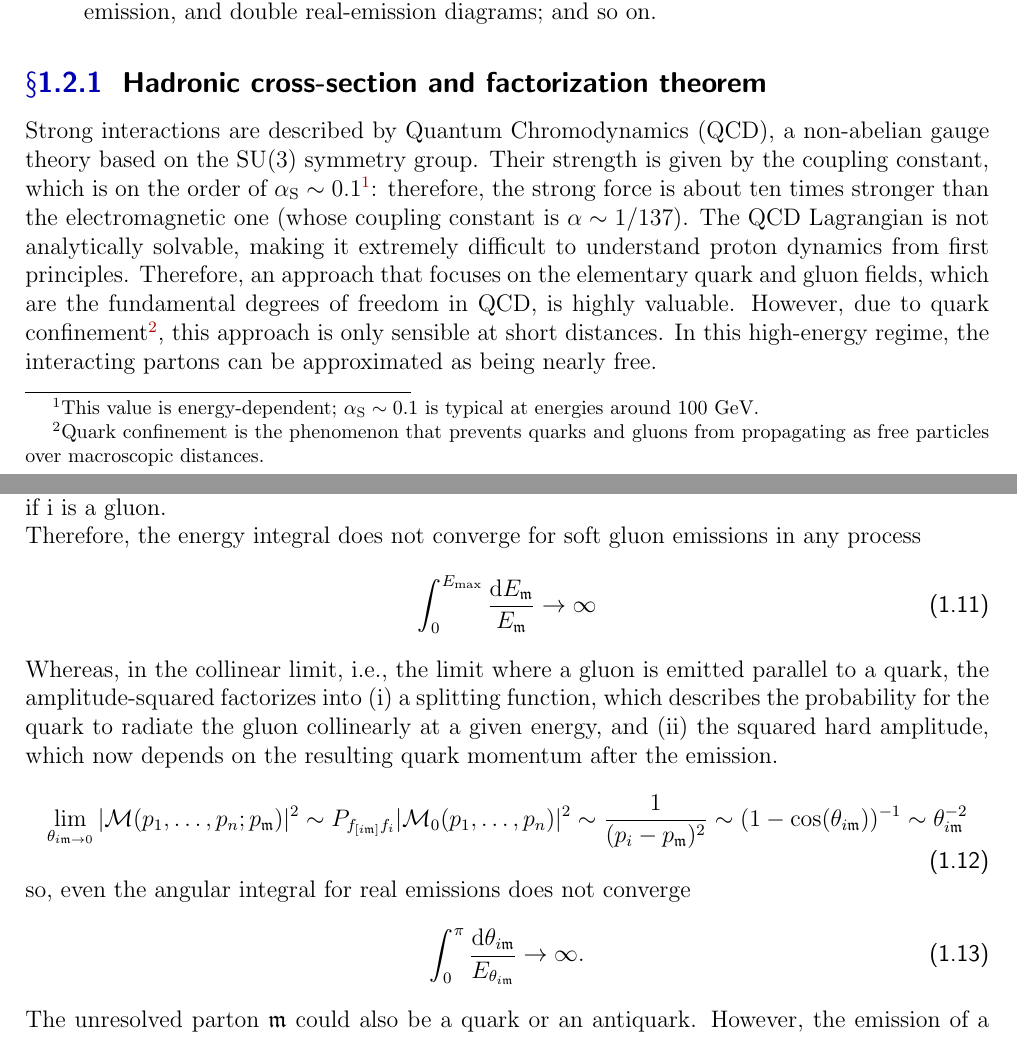
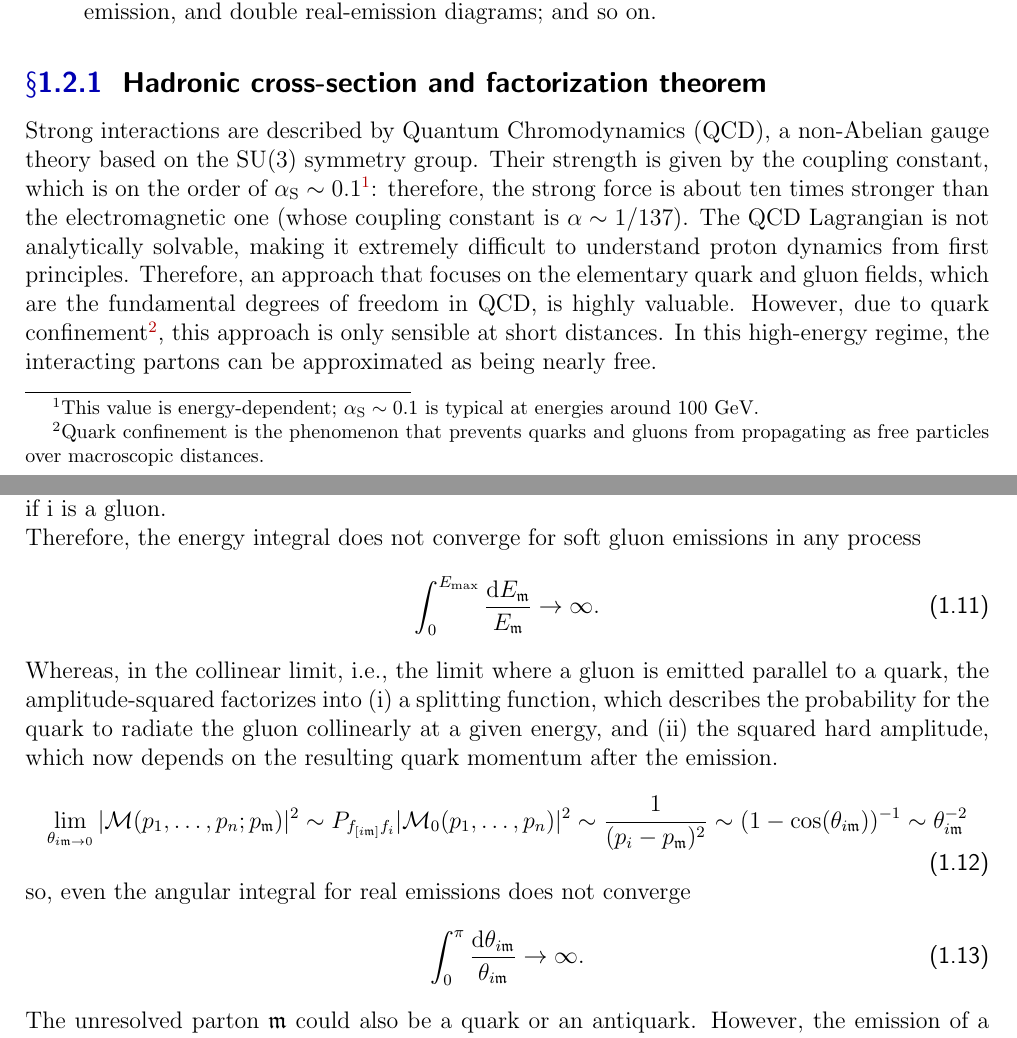
Before and after one commit to LucreziaBioni/notes, a LaTeX thesis (theses/bachelor/main.tex): two parts of pages 5 and 11 of 19, joined at a grey line, cut so that both start at the same text. Compiled offline with pdfLaTeX.

Commit message:
introduction - typos (grazie leo)

```diff
--- a/theses/bachelor/main.tex
+++ b/theses/bachelor/main.tex
@@ -75,7 +75,7 @@ A theoretical description of hadron collisions is complicated primarily by our l
 \end{itemize}
 
 \subsection{Hadronic cross-section and factorization theorem}
-Strong interactions are described by Quantum Chromodynamics (QCD), a non-abelian gauge theory based on the SU(3) symmetry group. Their strength is given by the coupling constant, which is on the order of $\alpha_{\text{S}}\sim0.1$\footnote{This value is energy-dependent; $\alpha_{\text{S}}\sim0.1$ is typical at energies around 100 GeV.}: therefore, the strong force is about ten times stronger than the electromagnetic one (whose coupling constant is $\alpha\sim1/137$). The QCD Lagrangian is not analytically solvable, making it extremely difficult to understand proton dynamics from first principles. Therefore, an approach that focuses on the elementary quark and gluon fields, which are the fundamental degrees of freedom in QCD, is highly valuable. However, due to quark confinement\footnote{Quark confinement is the phenomenon that prevents quarks and gluons from propagating as free particles over macroscopic distances.}, this approach is only sensible at short distances. In this high-energy regime, the interacting partons can be approximated as being nearly free. \\
+Strong interactions are described by Quantum Chromodynamics (QCD), a non-Abelian gauge theory based on the SU(3) symmetry group. Their strength is given by the coupling constant, which is on the order of $\alpha_{\text{S}}\sim0.1$\footnote{This value is energy-dependent; $\alpha_{\text{S}}\sim0.1$ is typical at energies around 100 GeV.}: therefore, the strong force is about ten times stronger than the electromagnetic one (whose coupling constant is $\alpha\sim1/137$). The QCD Lagrangian is not analytically solvable, making it extremely difficult to understand proton dynamics from first principles. Therefore, an approach that focuses on the elementary quark and gluon fields, which are the fundamental degrees of freedom in QCD, is highly valuable. However, due to quark confinement\footnote{Quark confinement is the phenomenon that prevents quarks and gluons from propagating as free particles over macroscopic distances.}, this approach is only sensible at short distances. In this high-energy regime, the interacting partons can be approximated as being nearly free. \\
 A framework for describing these short-distance hard scattering processes is provided by the collinear factorization theorem \cite{Collins:1987pm}. Within this framework, colliding hadrons are treated as beams of partons, each carrying a certain fraction of the hadron's total momentum. The probability of finding a parton with a specific energy fraction is encoded in the Parton Distribution Functions (PDFs). These functions are universal, meaning they are independent of the specific scattering process being studied. Consequently, PDFs can be measured in one set of experiments and then used to make predictions for many others \cite{Melnikov2018}. The short-distance interaction of partons produces final states composed of Standard Model particles, such as leptons, gauge bosons, and additional QCD partons. The final-state partons, which are the direct products of the perturbative calculation, cannot be observed directly due to confinement. Instead, they evolve into collimated sprays of hadrons \cite{Salam:2010nqg}. We interpret these partons as the seeds of hadronic jets and define the resulting sprays as jets themselves. At high energies, the properties of these jets are largely determined by the perturbative dynamics of their initiating parton and are only mildly affected by non-perturbative QCD effects. \\
 The production cross section for final states involving QCD jets and other Standard Model particles in hard hadronic collisions is thus given by
 \begin{equation}
@@ -166,7 +166,7 @@ where the general eikonal factor is
 and the square of the color charges are $\vec{T}_i^2= C_F$ if $i$ is a quark or an anti-quark, and $\vec{T}_i^2= C_A$ if i is a gluon. \\
 Therefore, the energy integral does not converge for soft gluon emissions in any process
 \begin{equation}
-    \int_0^{E_{\mathrm{max}}} \frac{\mathrm{d}E_\um}{E_\um} \rightarrow \infty
+    \int_0^{E_{\mathrm{max}}} \frac{\mathrm{d}E_\um}{E_\um} \rightarrow \infty.
 \end{equation}
 Whereas, in the collinear limit, i.e., the limit where a gluon is emitted parallel to a quark, the amplitude-squared factorizes into (i) a splitting function, which describes the probability for the quark to radiate the gluon collinearly at a given energy, and (ii) the squared hard amplitude, which now depends on the resulting quark momentum after the emission.
 \begin{equation}
@@ -174,7 +174,7 @@ Whereas, in the collinear limit, i.e., the limit where a gluon is emitted parall
 \end{equation}
 so, even the angular integral for real emissions does not converge
 \begin{equation}
-    \int_0^{\pi} \frac{\mathrm{d}\theta_{i\um}}{E_{\theta_{i\um}}} \rightarrow \infty.
+    \int_0^{\pi} \frac{\mathrm{d}\theta_{i\um}}{{\theta_{i\um}}} \rightarrow \infty.
 \end{equation}
 The unresolved parton $\um$ could also be a quark or an antiquark. However, the emission of a soft quark leads to a convergent integral; consequently, no divergences are associated with soft quark or antiquark emissions. Divergences do arise in the collinear limit, but, as in the gluon case, the amplitude factorizes into a hard process involving a parton with rescaled momentum and a corresponding splitting function. \\
 It is important to consider the origin of these infinities. The presence of divergences is, in fact, a manifestation of long-distance effects: they signal that non-perturbative contributions are entering our perturbative calculation. This could be a problem, as we lack methods to treat non-perturbative QCD effects from first principles \cite{Melnikov2018}. Fortunately, as stated in the previous section, the divergences emerging from the real and virtual corrections cancel when summed together. Therefore, perturbative QCD corrections remain insensitive to the details of infrared physics. \\
```
Also changed, not shown: theses/bachelor/main.pdf, 3 other files.
